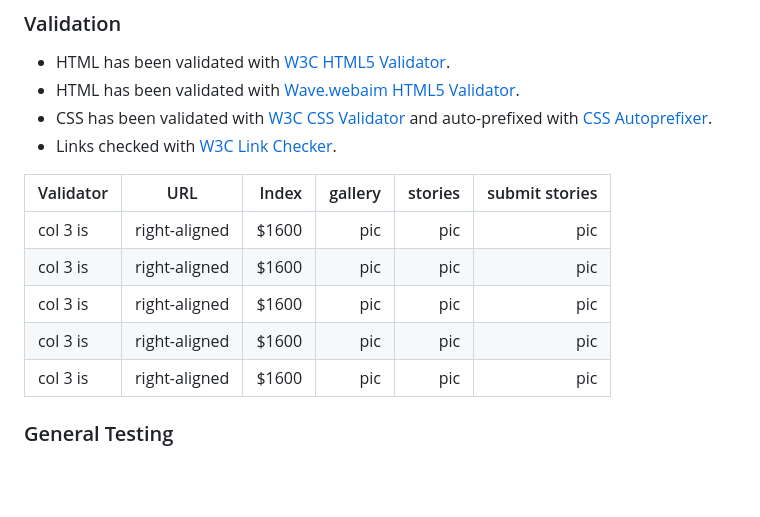
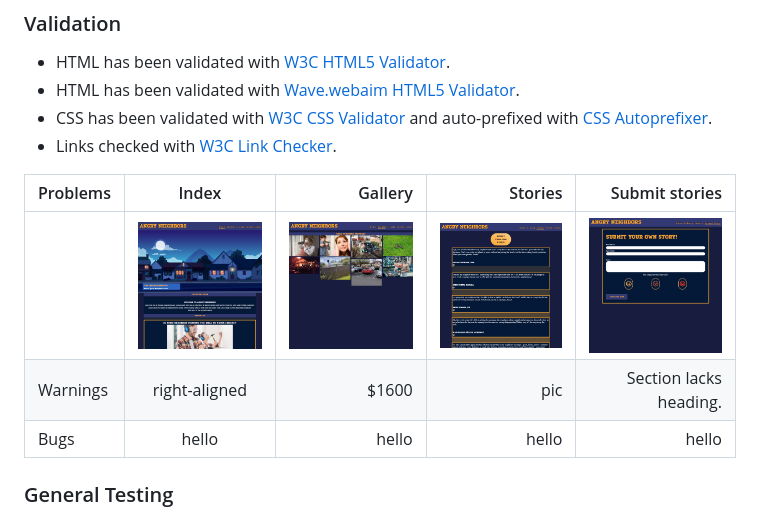
Before and after one commit to PetterJohanssonTilia/Project-1-, a Markdown page: README.md, the part around the change. GitHub-like rendering; pictures changed too: assets/readme/validator/gallery.PNG (added), assets/readme/validator/index.PNG (added), assets/readme/validator/stories.PNG (added); blank space fills up the shorter version.

Commit message:
readme: adding content

```diff
--- a/README.md
+++ b/README.md
@@ -262,13 +262,11 @@ Wireframes: <a href="./assets/readme/wireframes/Wireframes.pdf">Wireframes</a>
 - CSS has been validated with [W3C CSS Validator](https://jigsaw.w3.org/css-validator/) and auto-prefixed with [CSS Autoprefixer](https://autoprefixer.github.io/).
 - Links checked with [W3C Link Checker](https://validator.w3.org/checklink).
 
-| Validator     | URL           | Index       | gallery  | stories | submit stories|
-| ------------- |:-------------:| -----------:| --------:| -------:| -------------:|
-| col 3 is      | right-aligned | $1600       | pic      | pic     | pic           |
-| col 3 is      | right-aligned | $1600       | pic      | pic     | pic           |
-| col 3 is      | right-aligned | $1600       | pic      | pic     | pic           |
-| col 3 is      | right-aligned | $1600       | pic      | pic     | pic           |
-| col 3 is      | right-aligned | $1600       | pic      | pic     | pic           |
+| Problems     | Index       | Gallery  | Stories | Submit stories|
+| ------------- |:-------------:| -----------:| --------:| -------:|
+|      |<img src="assets/readme/validator/index.PNG" style=" height: 100px;">| <img src="assets/readme/validator/gallery.PNG" style=" height: 100px;">| <img src="assets/readme/validator/stories.PNG" style=" height: 100px;">|<img src="assets/readme/validator/submitstories.PNG" style=" height: 100px;">| pic|
+| Warnings      | right-aligned | $1600| pic| Section lacks heading.|
+| Bugs | hello| hello| hello| hello|
 
 ### General Testing
 - Each time a feature was added, all the functions were tested to see if there was an impact.
```
